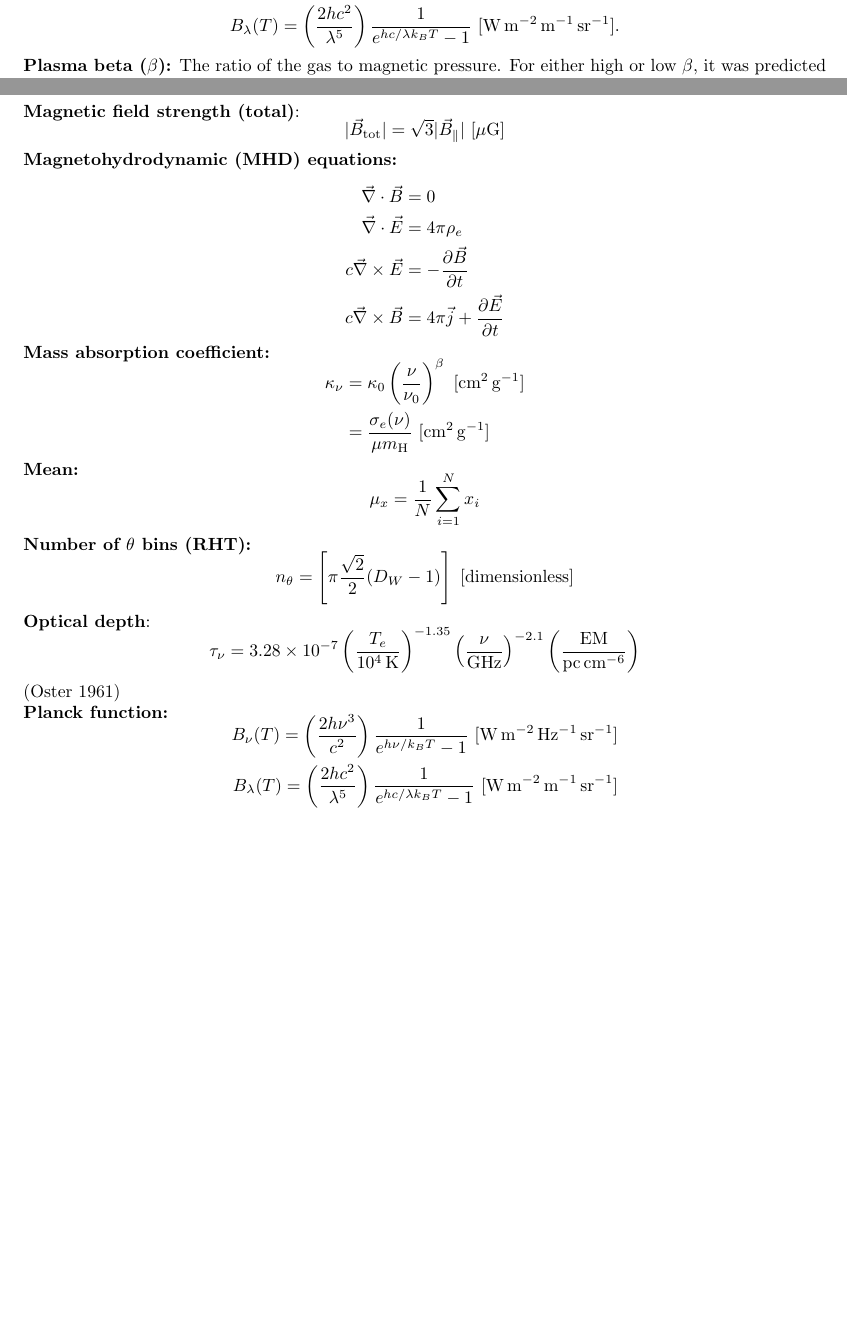
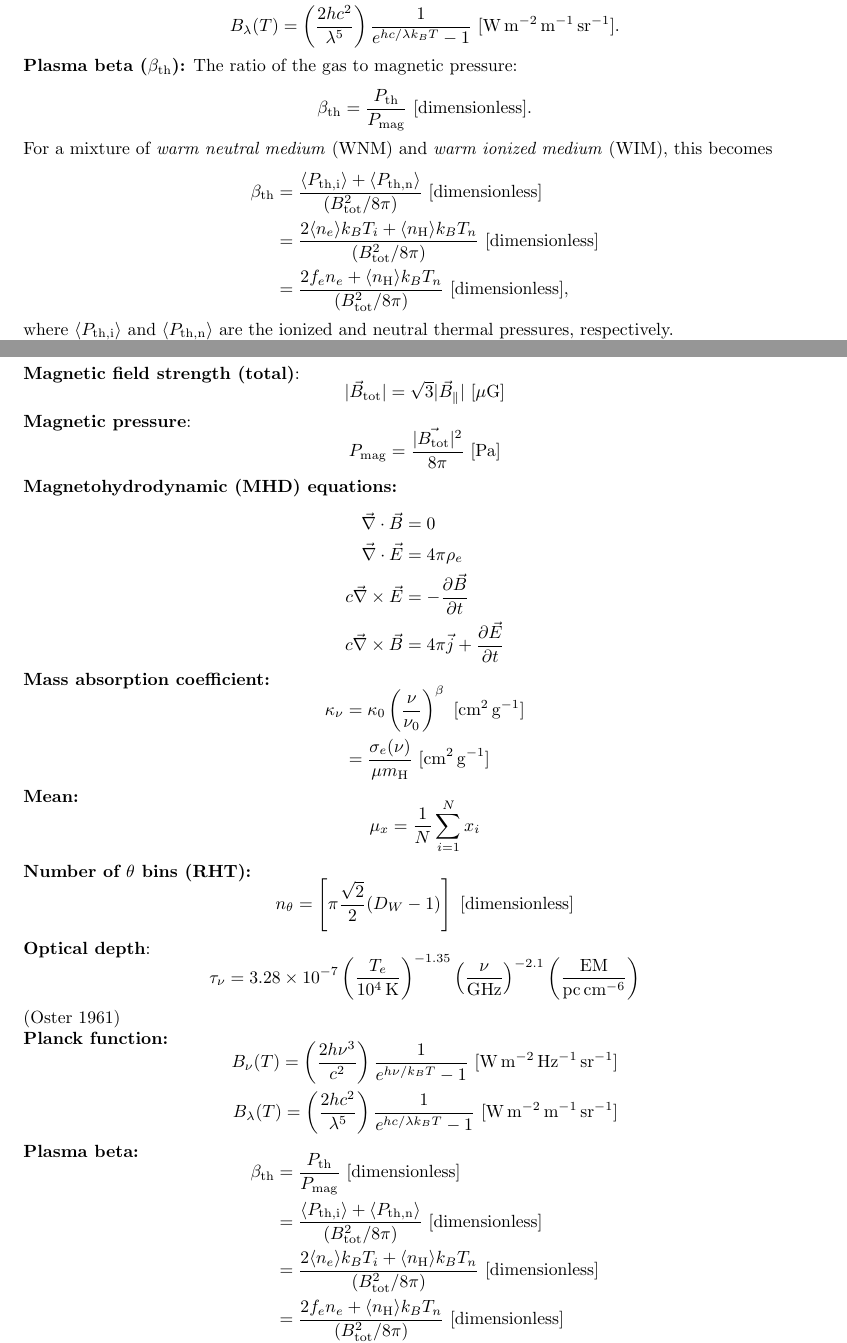
Before and after one commit to astrosica/magnetism-guide, a LaTeX document (MagnetismGuide.tex): two parts of pages 14 and 35 of 39, joined at a grey line, cut so that both start at the same text, the shorter picture padded with empty space. Compiled offline with pdfLaTeX.

Commit message:
Update guide.

```diff
--- a/MagnetismGuide.tex
+++ b/MagnetismGuide.tex
@@ -588,7 +588,23 @@ The interstellar medium (ISM) is a complex environment of gas and dust with vary
     B_\lambda(T) = \left(\frac{2hc^2}{\lambda^5}\right) \frac{1}{e^{hc/\lambda k_BT}-1} ~ [{\rm W\,m^{-2}\,m^{-1}\,sr^{-1}}].
 \end{align*}
 
-{\noindent}\textbf{Plasma beta ($\beta$):} The ratio of the gas to magnetic pressure. For either high or low $\beta$, it was predicted that \textit{Alfv\'en waves} should should damp at the \textit{ambipolar diffusion scale} $L_\mathrm{AD}$ and thus the magnetohydrodynamic (MHD) cascade should damp past the ambipolar diffusion scale.
+{\noindent}\textbf{Plasma beta ($\beta_{\rm th}$):} The ratio of the gas to magnetic pressure:
+
+\begin{align*}
+    \beta_{\rm th} &= \frac{P_{\rm th}}{P_{\rm mag}} ~ [{\rm dimensionless}].
+\end{align*}
+
+{\noindent}For a mixture of \textit{warm neutral medium} (WNM) and \textit{warm ionized medium} (WIM), this becomes
+
+\begin{align*}
+\beta_{\rm th} &= \frac{ \langle P_{\rm th,i}\rangle + \langle P_{\rm th,n}\rangle }{(B_{\rm tot}^2/8\pi)} ~ [{\rm dimensionless}] \\
+                      &= \frac{2\langle n_e\rangle k_BT_i + \langle n_{\rm H}\rangle k_BT_n}{(B_{\rm tot}^2/8\pi)}  ~ [{\rm dimensionless}] \\
+                      &= \frac{2f_en_e+ \langle n_{\rm H}\rangle k_BT_n}{(B_{\rm tot}^2/8\pi)}  ~ [{\rm dimensionless}],
+\end{align*}
+
+{\noindent}where $\langle P_{\rm th,i}\rangle$ and $\langle P_{\rm th,n}\rangle$ are the ionized and neutral thermal pressures, respectively.
+
+{\noindent}For either high or low $\beta$, it was predicted that \textit{Alfv\'en waves} should should damp at the \textit{ambipolar diffusion scale} $L_\mathrm{AD}$ and thus the magnetohydrodynamic (MHD) cascade should damp past the ambipolar diffusion scale.
 
 {\noindent}\textbf{Poincar\'e sphere:}
 
@@ -1643,6 +1669,11 @@ F(\phi) = \int\limits_{\infty}^\infty P(\lambda^2)\mathrm{e}^{-2i\phi\lambda^2}\
     \lvert\vec{B}_{\rm tot}\rvert = \sqrt{3}\lvert\vec{B}_\parallel\rvert ~[{\rm \mu G]}
 \end{align*}
 
+{\noindent}\textbf{Magnetic pressure}:
+\begin{align*}
+    P_{\rm mag} = \frac{\lvert\vec{B_{\rm tot}}\rvert^2}{8\pi}~ [{\rm Pa]}
+\end{align*}
+
 {\noindent}\textbf{Magnetohydrodynamic (MHD) equations:}
 
 \begin{align*}
@@ -1678,6 +1709,14 @@ F(\phi) = \int\limits_{\infty}^\infty P(\lambda^2)\mathrm{e}^{-2i\phi\lambda^2}\
 \begin{align*}
     B_\nu(T) = \left(\frac{2h\nu^3}{c^2}\right) \frac{1}{e^{h\nu/k_BT}-1} ~ [{\rm W\,m^{-2}\,Hz^{-1}\,sr^{-1}}] \\
     B_\lambda(T) = \left(\frac{2hc^2}{\lambda^5}\right) \frac{1}{e^{hc/\lambda k_BT}-1} ~ [{\rm W\,m^{-2}\,m^{-1}\,sr^{-1}}]
+\end{align*}
+
+{\noindent}\textbf{Plasma beta:}
+\begin{align*}
+\beta_{\rm th} &= \frac{P_{\rm th}}{P_{\rm mag}} ~ [{\rm dimensionless}]\\
+                      &= \frac{ \langle P_{\rm th,i}\rangle + \langle P_{\rm th,n}\rangle }{(B_{\rm tot}^2/8\pi)} ~ [{\rm dimensionless}] \\
+                      &= \frac{2\langle n_e\rangle k_BT_i + \langle n_{\rm H}\rangle k_BT_n}{(B_{\rm tot}^2/8\pi)}  ~ [{\rm dimensionless}] \\
+                      &= \frac{2f_en_e+ \langle n_{\rm H}\rangle k_BT_n}{(B_{\rm tot}^2/8\pi)}  ~ [{\rm dimensionless}]
 \end{align*}
 
 {\noindent}\textbf{Polarization angle:}
@@ -1929,3 +1968,7 @@ P = \frac{2}{3}\dfrac{q^4}{m^2c^5}(\gamma\nu)^2(B\sin\theta)^2 ~ [{\rm Jy}]
     x_e = \frac{\langle n_e\rangle}{\langle n_e\rangle + \langle n_{\rm HI}\rangle} \sim \frac{\langle n_e\rangle}{\langle n_{\rm HI}\rangle} ~ [{\rm dimensionless}]
 \end{align*}
 
+{\noindent}\textbf{Thermal pressure}:
+\begin{align*}
+    P_{\rm th} &= \langle P_{\rm th,i} \rangle + \langle P_{\rm th,n} \rangle ~ [{\rm Pa}] \\
+                     &= 2\langle n_e\rangle k_BT_i + \langle n_{\rm H}\rangle k_BT_n ~ [{\rm Pa}]
```
Also changed, not shown: MagnetismGuide.tex (22 more changed lines), 3 other files.
